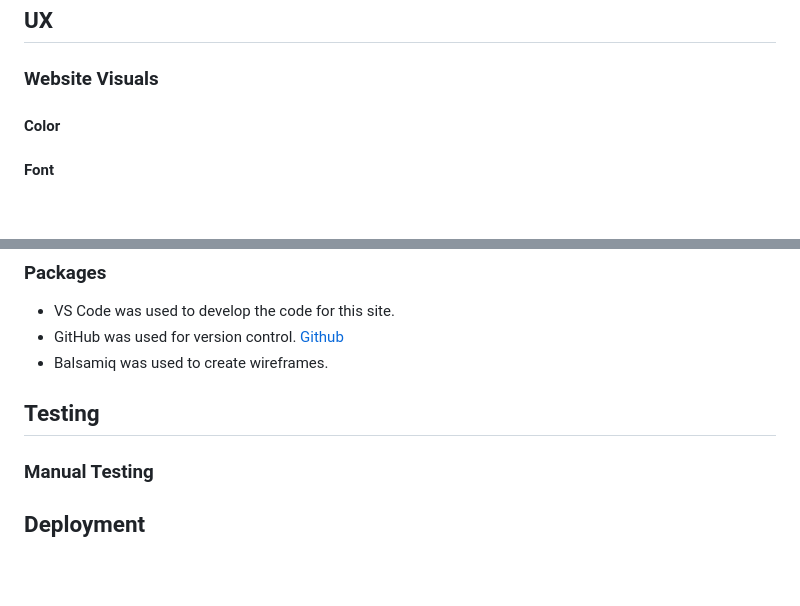
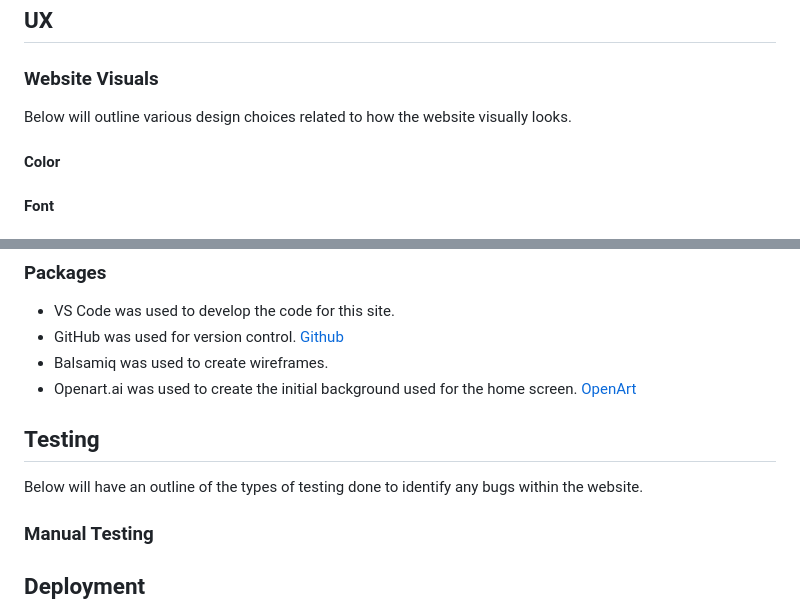
Before and after one commit to kevinoh45TuD/pp5-clothes-website, a Markdown page: README.md, 2 parts joined by grey strips. Rendered like a GitHub page; blank space fills up the shorter version.

Commit message:
Docs: Additional text added to explain specific secctions of the doc + credit for openart

```diff
--- a/README.md
+++ b/README.md
@@ -47,6 +47,8 @@ Below I will outline key aspects of the project and its creation.
 ## UX
 
 ### Website Visuals
+
+Below will outline various design choices related to how the website visually looks.
 
 #### Color
 
@@ -344,8 +346,11 @@ This list can also be found in the 'requirements.txt' file in the repo.
 - VS Code was used to develop the code for this site.
 - GitHub was used for version control. [Github](https://github.com)
 - Balsamiq was used to create wireframes.
+- Openart.ai was used to create the initial background used for the home screen. [OpenArt](https://openart.ai/home)
 
 ## Testing
+
+Below will have an outline of the types of testing done to identify any bugs within the website.
 
 ### Manual Testing
 
```
